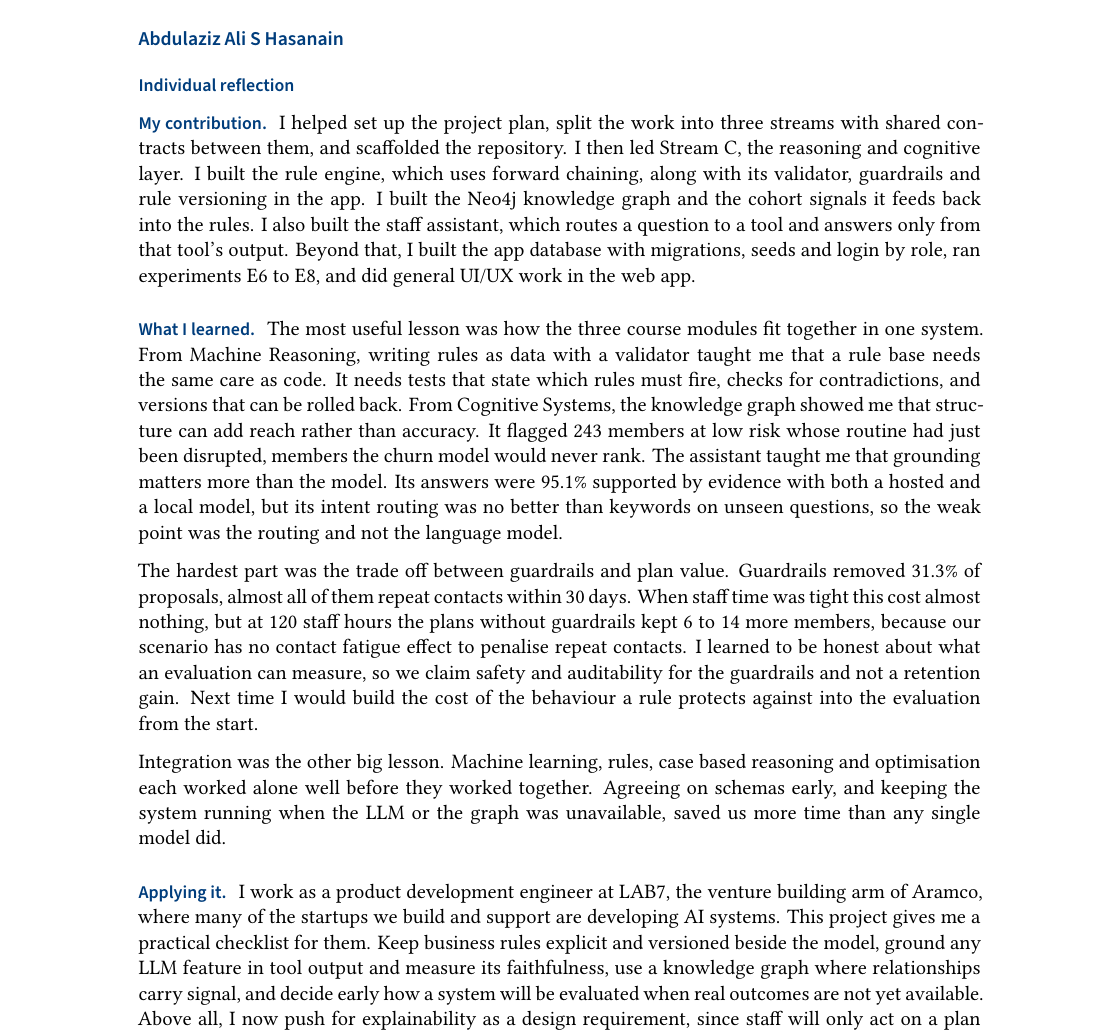
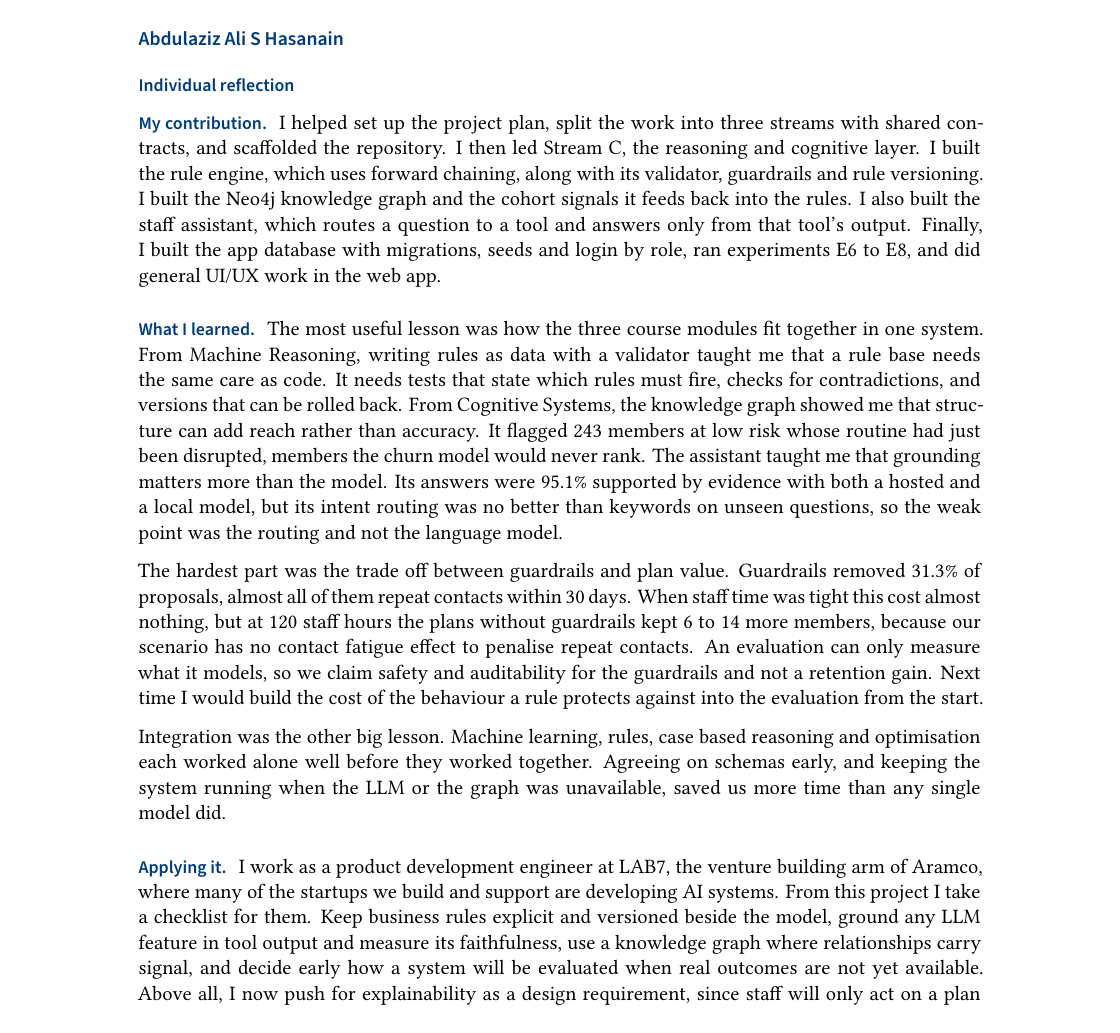
Before and after one commit to sgtaziz/IRS-PM-2026-08-17-ISFT-GRP-16-AnchorAI, a LaTeX document (ProjectReport/latex/main.tex, which reads ProjectReport/latex/appendices/reflection-abdulaziz.tex): part of page 31 of 33, cut so that both start at the same text. Compiled offline with XeLaTeX; a missing font is replaced by an installed copy or a similar font.

Commit message:
docs(report): fit reflection on one page

```diff
--- a/ProjectReport/latex/appendices/reflection-abdulaziz.tex
+++ b/ProjectReport/latex/appendices/reflection-abdulaziz.tex
@@ -1,9 +1,9 @@
-\paragraph{My contribution.} I helped set up the project plan, split the work into three streams with shared contracts between them, and scaffolded the repository. I then led Stream C, the reasoning and cognitive layer. I built the rule engine, which uses forward chaining, along with its validator, guardrails and rule versioning in the app. I built the Neo4j knowledge graph and the cohort signals it feeds back into the rules. I also built the staff assistant, which routes a question to a tool and answers only from that tool's output. Beyond that, I built the app database with migrations, seeds and login by role, ran experiments E6 to E8, and did general UI/UX work in the web app.
+\paragraph{My contribution.} I helped set up the project plan, split the work into three streams with shared contracts, and scaffolded the repository. I then led Stream C, the reasoning and cognitive layer. I built the rule engine, which uses forward chaining, along with its validator, guardrails and rule versioning. I built the Neo4j knowledge graph and the cohort signals it feeds back into the rules. I also built the staff assistant, which routes a question to a tool and answers only from that tool's output. Finally, I built the app database with migrations, seeds and login by role, ran experiments E6 to E8, and did general UI/UX work in the web app.
 
 \paragraph{What I learned.} The most useful lesson was how the three course modules fit together in one system. From Machine Reasoning, writing rules as data with a validator taught me that a rule base needs the same care as code. It needs tests that state which rules must fire, checks for contradictions, and versions that can be rolled back. From Cognitive Systems, the knowledge graph showed me that structure can add reach rather than accuracy. It flagged 243 members at low risk whose routine had just been disrupted, members the churn model would never rank. The assistant taught me that grounding matters more than the model. Its answers were 95.1\% supported by evidence with both a hosted and a local model, but its intent routing was no better than keywords on unseen questions, so the weak point was the routing and not the language model.
 
-The hardest part was the trade off between guardrails and plan value. Guardrails removed 31.3\% of proposals, almost all of them repeat contacts within 30 days. When staff time was tight this cost almost nothing, but at 120 staff hours the plans without guardrails kept 6 to 14 more members, because our scenario has no contact fatigue effect to penalise repeat contacts. I learned to be honest about what an evaluation can measure, so we claim safety and auditability for the guardrails and not a retention gain. Next time I would build the cost of the behaviour a rule protects against into the evaluation from the start.
+The hardest part was the trade off between guardrails and plan value. Guardrails removed 31.3\% of proposals, almost all of them repeat contacts within 30 days. When staff time was tight this cost almost nothing, but at 120 staff hours the plans without guardrails kept 6 to 14 more members, because our scenario has no contact fatigue effect to penalise repeat contacts. An evaluation can only measure what it models, so we claim safety and auditability for the guardrails and not a retention gain. Next time I would build the cost of the behaviour a rule protects against into the evaluation from the start.
 
 Integration was the other big lesson. Machine learning, rules, case based reasoning and optimisation each worked alone well before they worked together. Agreeing on schemas early, and keeping the system running when the LLM or the graph was unavailable, saved us more time than any single model did.
 
-\paragraph{Applying it.} I work as a product development engineer at LAB7, the venture building arm of Aramco, where many of the startups we build and support are developing AI systems. This project gives me a practical checklist for them. Keep business rules explicit and versioned beside the model, ground any LLM feature in tool output and measure its faithfulness, use a knowledge graph where relationships carry signal, and decide early how a system will be evaluated when real outcomes are not yet available. Above all, I now push for explainability as a design requirement, since staff will only act on a plan they can question.
+\paragraph{Applying it.} I work as a product development engineer at LAB7, the venture building arm of Aramco, where many of the startups we build and support are developing AI systems. From this project I take a checklist for them. Keep business rules explicit and versioned beside the model, ground any LLM feature in tool output and measure its faithfulness, use a knowledge graph where relationships carry signal, and decide early how a system will be evaluated when real outcomes are not yet available. Above all, I now push for explainability as a design requirement, since staff will only act on a plan they can question.
```
Also changed, not shown: ProjectReport/latex/appendices/g-reflections.tex (+1 -0 lines), 2 other files.
